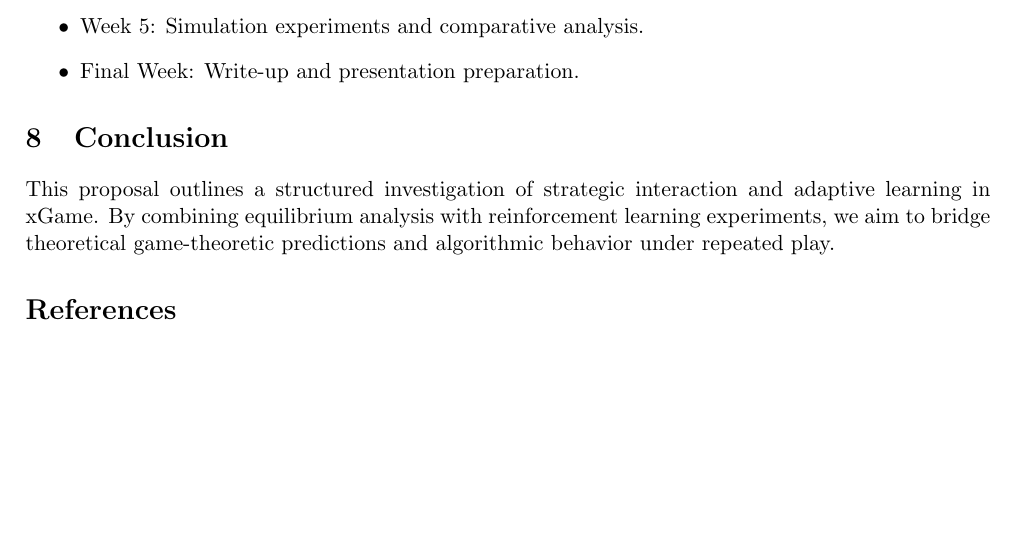
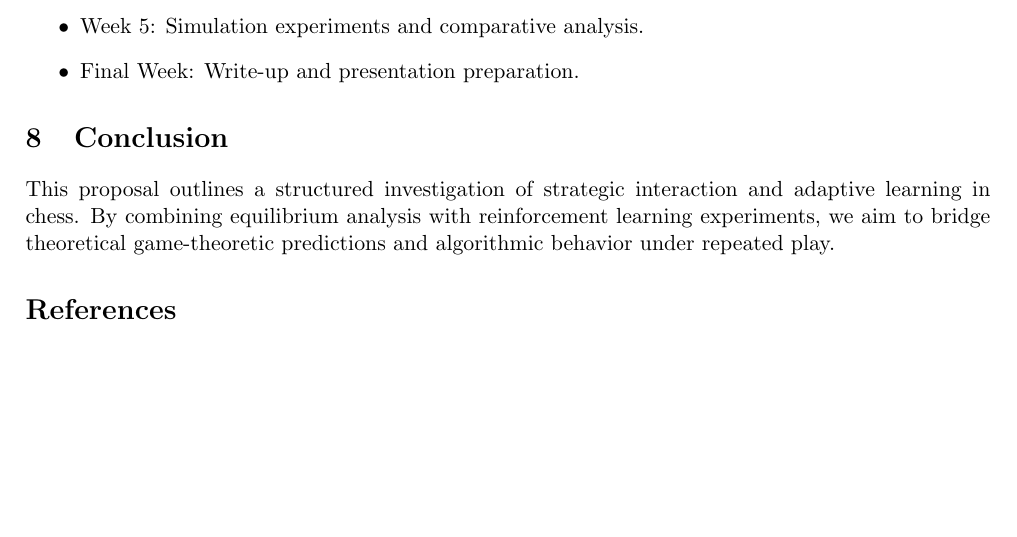
Before and after one commit to raaghav-t/windy, a LaTeX paper (latex/proposal/proposal.tex): part of page 3 of 3, cut so that both start at the same text. Compiled offline with pdfLaTeX.

Commit message:
Update proposal.tex

```diff
--- a/latex/proposal/proposal.tex
+++ b/latex/proposal/proposal.tex
@@ -155,7 +155,7 @@ We expect this project to:
 \section{Conclusion}
 % =================================================
 
-This proposal outlines a structured investigation of strategic interaction and adaptive learning in xGame. By combining equilibrium analysis with reinforcement learning experiments, we aim to bridge theoretical game-theoretic predictions and algorithmic behavior under repeated play.
+This proposal outlines a structured investigation of strategic interaction and adaptive learning in chess. By combining equilibrium analysis with reinforcement learning experiments, we aim to bridge theoretical game-theoretic predictions and algorithmic behavior under repeated play.
 \bibliographystyle{ieeetr}
 \bibliography{references}
 
```
